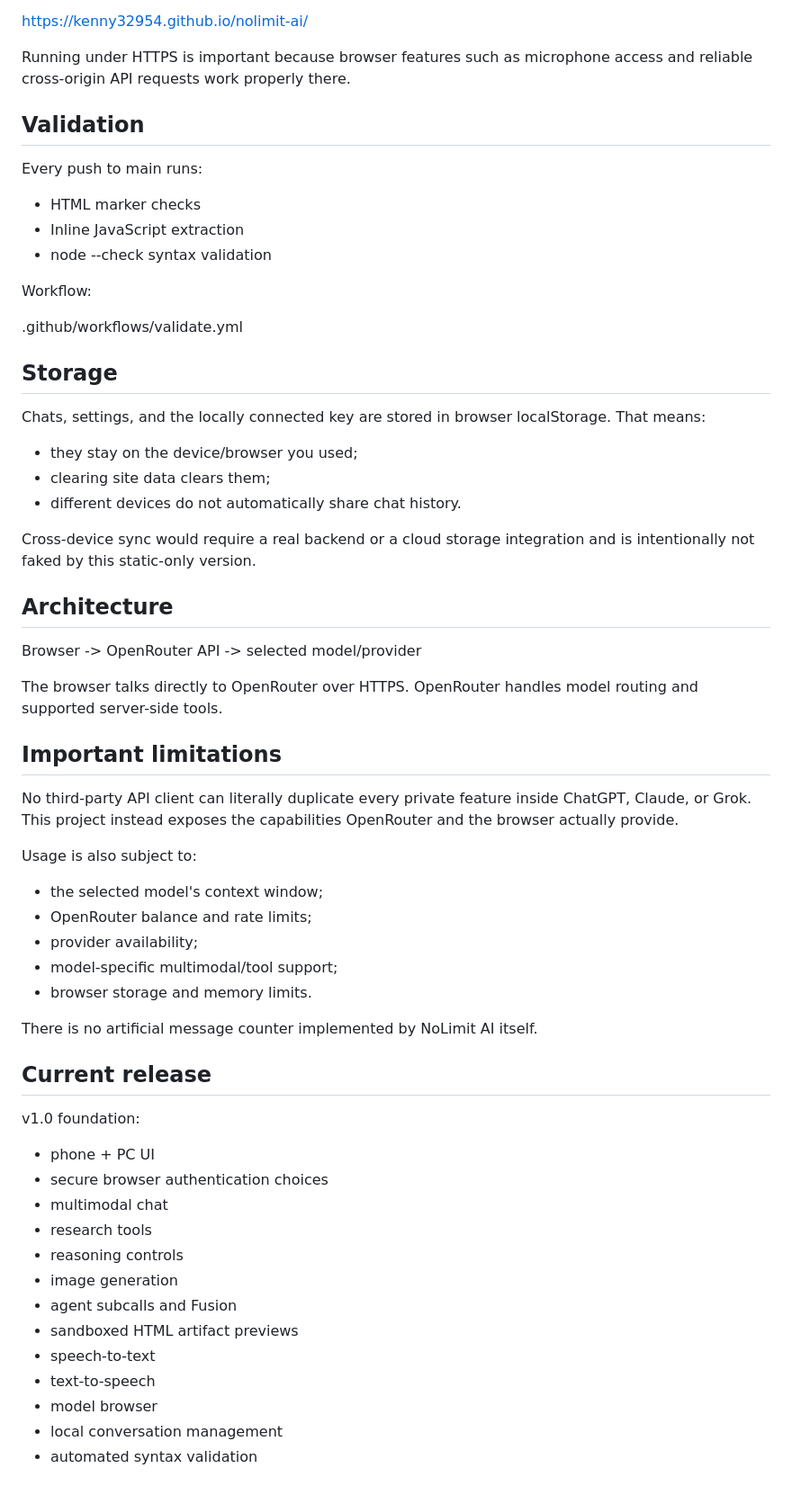
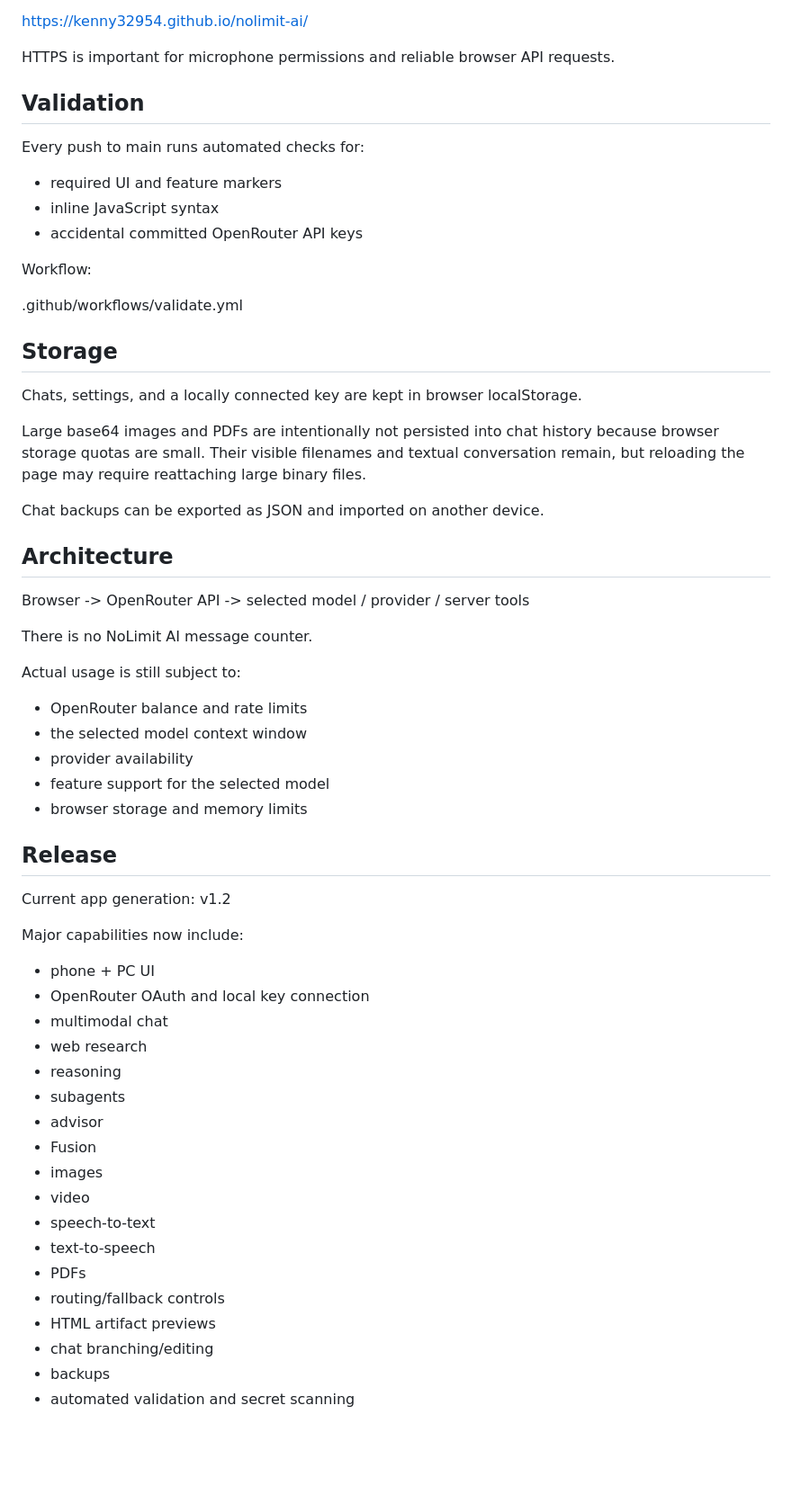
Before and after one commit to kenny32954/nolimit-ai, a Markdown page: README.md, the part around one of its changes. Shown at 90% size. Rendered like a GitHub page; blank space fills up the shorter version.

Commit message:
Refresh documentation for v1.2 capabilities

```diff
--- a/README.md
+++ b/README.md
@@ -99,15 +135,15 @@ Expected site address:
 
 https://kenny32954.github.io/nolimit-ai/
 
-Running under HTTPS is important because browser features such as microphone access and reliable cross-origin API requests work properly there.
+HTTPS is important for microphone permissions and reliable browser API requests.
 
 ## Validation
 
-Every push to main runs:
+Every push to main runs automated checks for:
 
-- HTML marker checks
-- Inline JavaScript extraction
-- node --check syntax validation
+- required UI and feature markers
+- inline JavaScript syntax
+- accidental committed OpenRouter API keys
 
 Workflow:
 
@@ -115,48 +151,47 @@ Workflow:
 
 ## Storage
 
-Chats, settings, and the locally connected key are stored in browser localStorage. That means:
+Chats, settings, and a locally connected key are kept in browser localStorage.
 
-- they stay on the device/browser you used;
-- clearing site data clears them;
-- different devices do not automatically share chat history.
+Large base64 images and PDFs are intentionally not persisted into chat history because browser storage quotas are small. Their visible filenames and textual conversation remain, but reloading the page may require reattaching large binary files.
 
-Cross-device sync would require a real backend or a cloud storage integration and is intentionally not faked by this static-only version.
+Chat backups can be exported as JSON and imported on another device.
 
 ## Architecture
 
 Browser
   -> OpenRouter API
-  -> selected model/provider
+  -> selected model / provider / server tools
 
-The browser talks directly to OpenRouter over HTTPS. OpenRouter handles model routing and supported server-side tools.
+There is no NoLimit AI message counter.
 
-## Important limitations
+Actual usage is still subject to:
+- OpenRouter balance and rate limits
+- the selected model context window
+- provider availability
+- feature support for the selected model
+- browser storage and memory limits
 
-No third-party API client can literally duplicate every private feature inside ChatGPT, Claude, or Grok. This project instead exposes the capabilities OpenRouter and the browser actually provide.
+## Release
 
-Usage is also subject to:
-- the selected model's context window;
-- OpenRouter balance and rate limits;
-- provider availability;
-- model-specific multimodal/tool support;
-- browser storage and memory limits.
+Current app generation: v1.2
 
-There is no artificial message counter implemented by NoLimit AI itself.
-
-## Current release
-
-v1.0 foundation:
+Major capabilities now include:
 - phone + PC UI
-- secure browser authentication choices
+- OpenRouter OAuth and local key connection
 - multimodal chat
-- research tools
-- reasoning controls
-- image generation
-- agent subcalls and Fusion
-- sandboxed HTML artifact previews
+- web research
+- reasoning
+- subagents
+- advisor
+- Fusion
+- images
+- video
 - speech-to-text
 - text-to-speech
-- model browser
-- local conversation management
-- automated syntax validation
+- PDFs
+- routing/fallback controls
+- HTML artifact previews
+- chat branching/editing
+- backups
+- automated validation and secret scanning
```
Also changed, not shown: other parts of README.md (+72 -36 lines).
